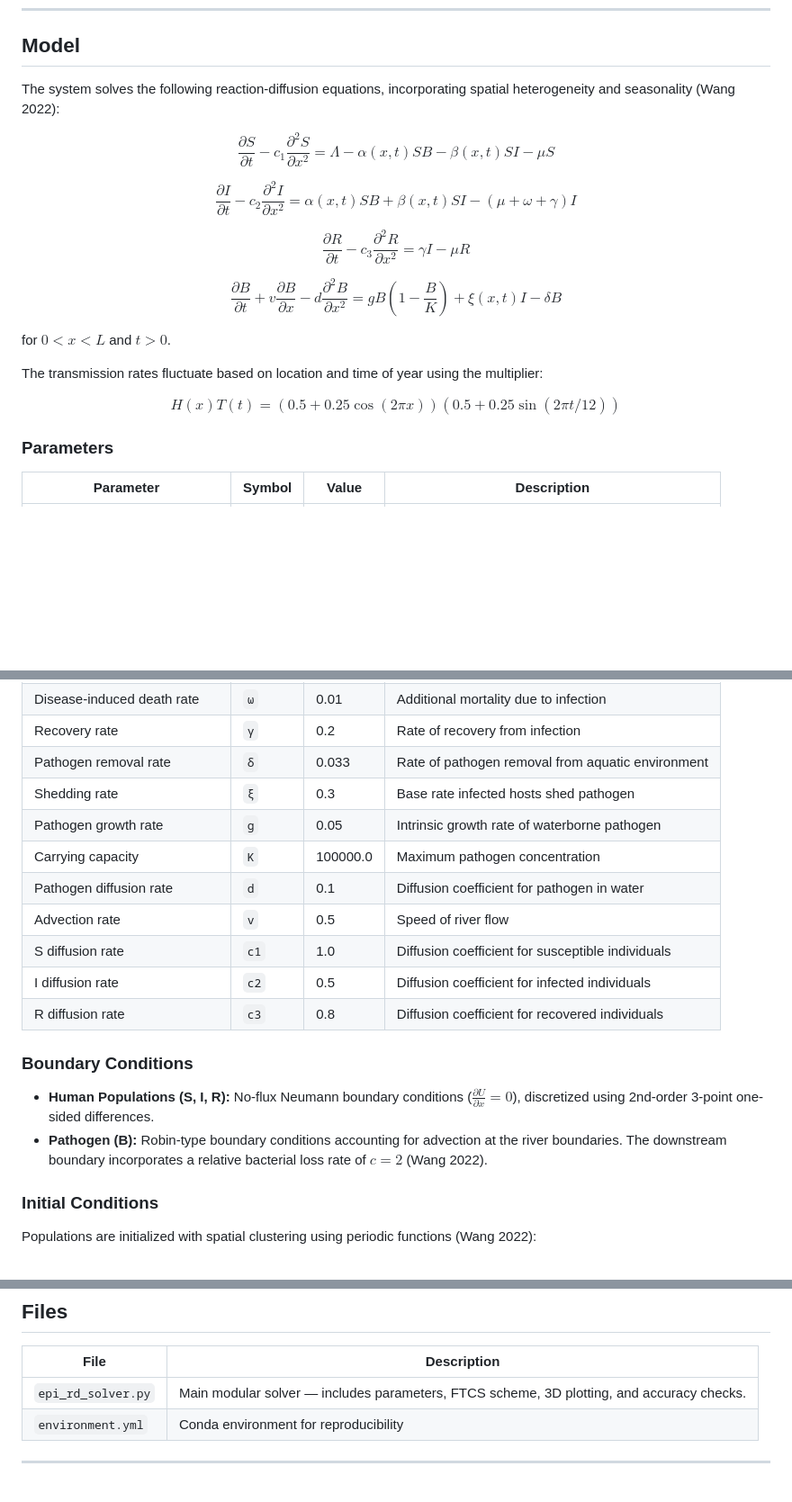
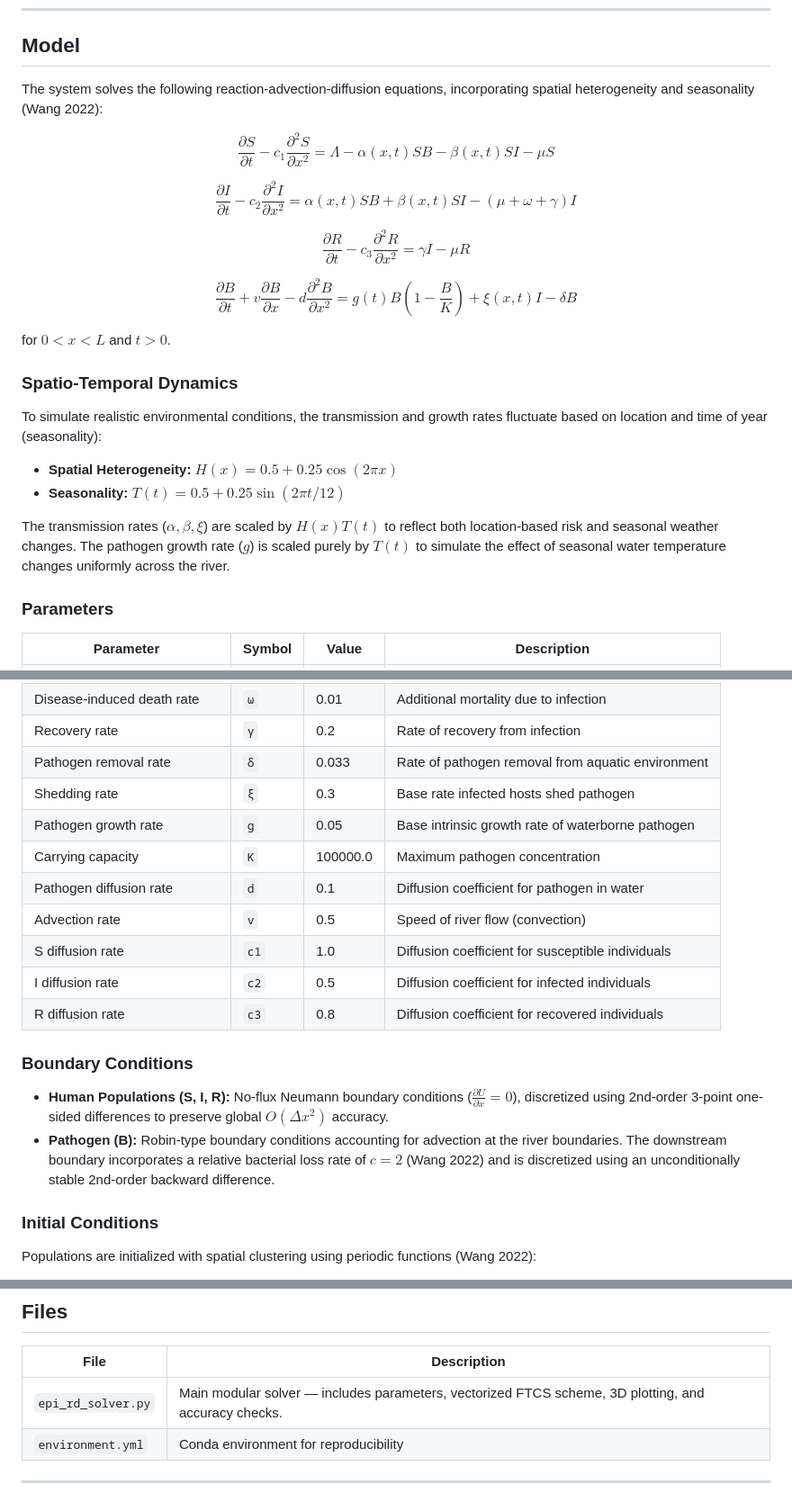
Before and after one commit to ethanreyes78/phd-rd-solver, a Markdown page: README.md, 3 parts joined by grey strips. Shown at 90% size. GitHub-like rendering; blank space fills up the shorter version.

Commit message:
Update README.md
Updated parameters based on changed in the epi_rd_solver.py file. Also added section on Temporal-Spatial variability to reflect changed made to be more aligned with the sample papers

```diff
--- a/README.md
+++ b/README.md
@@ -21,7 +21,7 @@ The model tracks four population/concentration variables over space and time:
 
 ## Model
 
-The system solves the following reaction-diffusion equations, incorporating spatial heterogeneity and seasonality (Wang 2022):
+The system solves the following reaction-advection-diffusion equations, incorporating spatial heterogeneity and seasonality (Wang 2022):
 
 $$
 \frac{\partial S}{\partial t} - c_1 \frac{\partial^2 S}{\partial x^2} = \Lambda - \alpha(x,t) SB - \beta(x,t) SI - \mu S
@@ -36,16 +36,19 @@ $$
 $$
 
 $$
-\frac{\partial B}{\partial t} + v\frac{\partial B}{\partial x} - d\frac{\partial^2 B}{\partial x^2} = gB\left(1 - \frac{B}{K}\right) + \xi(x,t) I - \delta B
+\frac{\partial B}{\partial t} + v\frac{\partial B}{\partial x} - d\frac{\partial^2 B}{\partial x^2} = g(t)B\left(1 - \frac{B}{K}\right) + \xi(x,t) I - \delta B
 $$
 
 for $0 < x < L$ and $t > 0$.
 
-The transmission rates fluctuate based on location and time of year using the multiplier:
+### Spatio-Temporal Dynamics
 
-$$
-H(x)T(t) = (0.5 + 0.25\cos(2\pi x))(0.5 + 0.25\sin(2\pi t / 12))
-$$
+To simulate realistic environmental conditions, the transmission and growth rates fluctuate based on location and time of year (seasonality):
+
+- **Spatial Heterogeneity:** $H(x) = 0.5 + 0.25\cos(2\pi x)$
+- **Seasonality:** $T(t) = 0.5 + 0.25\sin(2\pi t / 12)$
+
+The transmission rates ($\alpha, \beta, \xi$) are scaled by $H(x)T(t)$ to reflect both location-based risk and seasonal weather changes. The pathogen growth rate ($g$) is scaled purely by $T(t)$ to simulate the effect of seasonal water temperature changes uniformly across the river.
 
 ### Parameters
 
@@ -60,18 +63,18 @@ $$
 | Recovery rate | `γ` | 0.2 | Rate of recovery from infection |
 | Pathogen removal rate | `δ` | 0.033 | Rate of pathogen removal from aquatic environment |
 | Shedding rate | `ξ` | 0.3 | Base rate infected hosts shed pathogen |
-| Pathogen growth rate | `g` | 0.05 | Intrinsic growth rate of waterborne pathogen |
+| Pathogen growth rate | `g` | 0.05 | Base intrinsic growth rate of waterborne pathogen |
 | Carrying capacity | `K` | 100000.0 | Maximum pathogen concentration |
 | Pathogen diffusion rate | `d` | 0.1 | Diffusion coefficient for pathogen in water |
-| Advection rate | `v` | 0.5 | Speed of river flow |
+| Advection rate | `v` | 0.5 | Speed of river flow (convection) |
 | S diffusion rate | `c1` | 1.0 | Diffusion coefficient for susceptible individuals |
 | I diffusion rate | `c2` | 0.5 | Diffusion coefficient for infected individuals |
 | R diffusion rate | `c3` | 0.8 | Diffusion coefficient for recovered individuals |
 
 ### Boundary Conditions
 
-- **Human Populations (S, I, R):** No-flux Neumann boundary conditions ($\frac{\partial U}{\partial x} = 0$), discretized using 2nd-order 3-point one-sided differences.
-- **Pathogen (B):** Robin-type boundary conditions accounting for advection at the river boundaries. The downstream boundary incorporates a relative bacterial loss rate of $c = 2$ (Wang 2022).
+- **Human Populations (S, I, R):** No-flux Neumann boundary conditions ($\frac{\partial U}{\partial x} = 0$), discretized using 2nd-order 3-point one-sided differences to preserve global $O(\Delta x^2)$ accuracy.
+- **Pathogen (B):** Robin-type boundary conditions accounting for advection at the river boundaries. The downstream boundary incorporates a relative bacterial loss rate of $c = 2$ (Wang 2022) and is discretized using an unconditionally stable 2nd-order backward difference.
 
 ### Initial Conditions
 
@@ -96,7 +99,7 @@ Populations are initialized with spatial clustering using periodic functions (Wa
 
 | File | Description |
 |---|---|
-| `epi_rd_solver.py` | Main modular solver — includes parameters, FTCS scheme, 3D plotting, and accuracy checks. |
+| `epi_rd_solver.py` | Main modular solver — includes parameters, vectorized FTCS scheme, 3D plotting, and accuracy checks. |
 | `environment.yml` | Conda environment for reproducibility |
 
 ---
```
